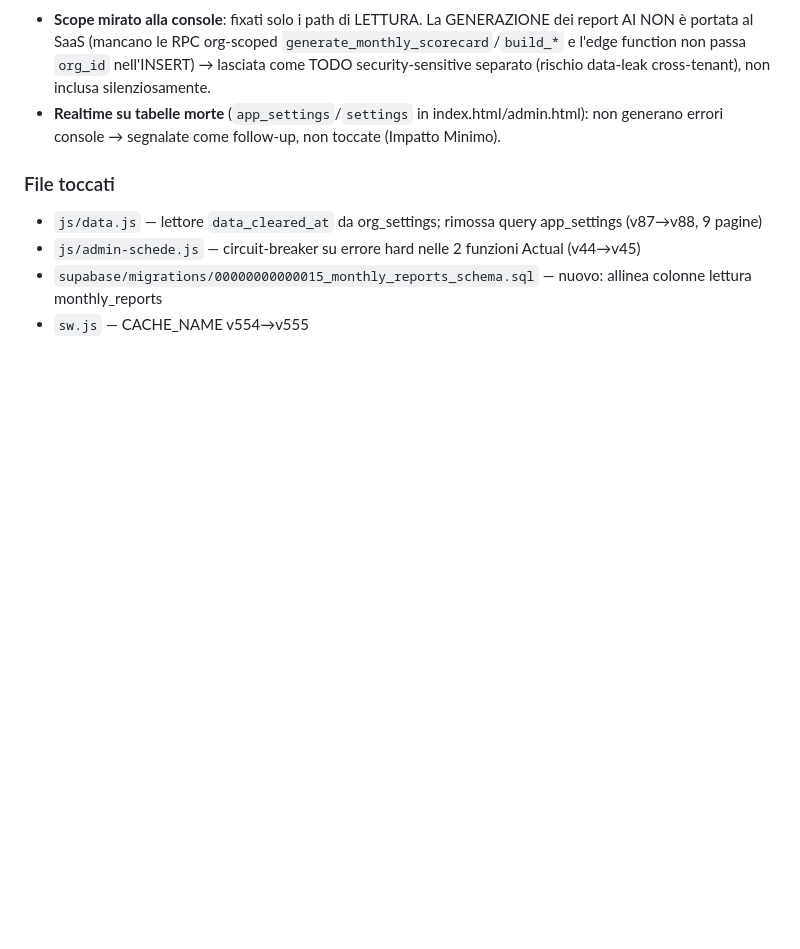
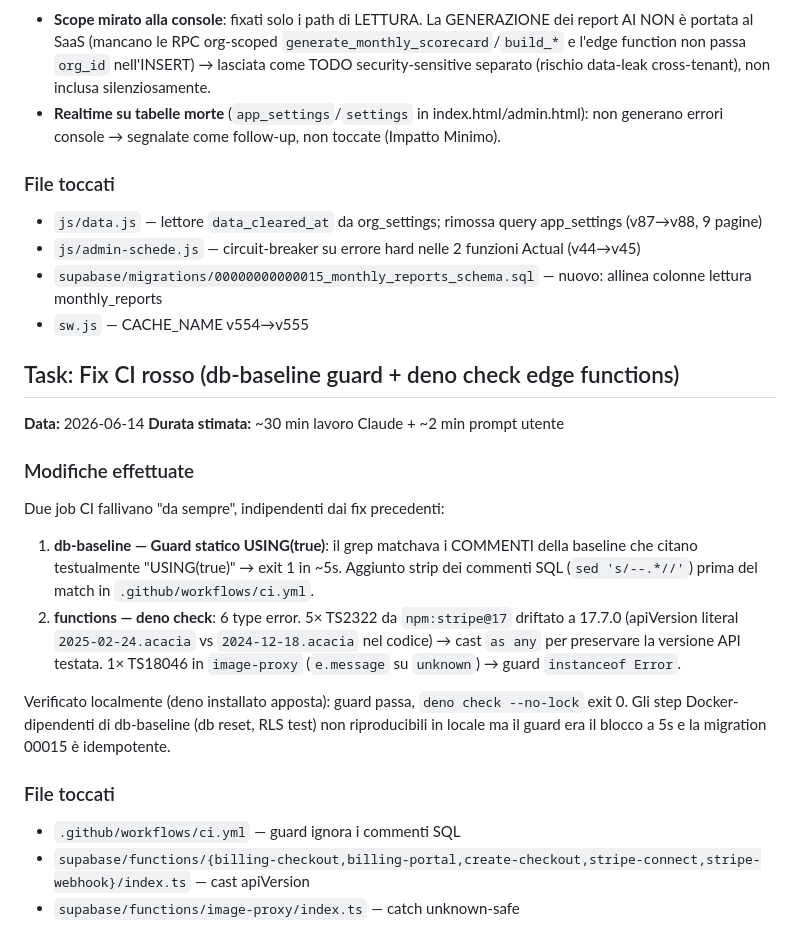
Before and after one commit to Numa-AI/PalestrIA, a Markdown page: Riassunto.md, the part around the change. GitHub-like rendering; blank space fills up the shorter version.

Commit message:
docs: registra fix CI in Riassunto.md e todo.md
Co-Authored-By: Claude Opus 4.8 (1M context) <noreply@anthropic.com>

```diff
--- a/Riassunto.md
+++ b/Riassunto.md
@@ -90,3 +90,19 @@ Gli errori `Permissions-Policy`/`content.js` provengono da un'estensione del bro
 - `js/admin-schede.js` — circuit-breaker su errore hard nelle 2 funzioni Actual (v44→v45)
 - `supabase/migrations/00000000000015_monthly_reports_schema.sql` — nuovo: allinea colonne lettura monthly_reports
 - `sw.js` — CACHE_NAME v554→v555
+
+## Task: Fix CI rosso (db-baseline guard + deno check edge functions)
+**Data:** 2026-06-14
+**Durata stimata:** ~30 min lavoro Claude + ~2 min prompt utente
+
+### Modifiche effettuate
+Due job CI fallivano "da sempre", indipendenti dai fix precedenti:
+1. **db-baseline — Guard statico USING(true)**: il grep matchava i COMMENTI della baseline che citano testualmente "USING(true)" → exit 1 in ~5s. Aggiunto strip dei commenti SQL (`sed 's/--.*//'`) prima del match in `.github/workflows/ci.yml`.
+2. **functions — deno check**: 6 type error. 5× TS2322 da `npm:stripe@17` driftato a 17.7.0 (apiVersion literal `2025-02-24.acacia` vs `2024-12-18.acacia` nel codice) → cast `as any` per preservare la versione API testata. 1× TS18046 in `image-proxy` (`e.message` su `unknown`) → guard `instanceof Error`.
+
+Verificato localmente (deno installato apposta): guard passa, `deno check --no-lock` exit 0. Gli step Docker-dipendenti di db-baseline (db reset, RLS test) non riproducibili in locale ma il guard era il blocco a 5s e la migration 00015 è idempotente.
+
+### File toccati
+- `.github/workflows/ci.yml` — guard ignora i commenti SQL
+- `supabase/functions/{billing-checkout,billing-portal,create-checkout,stripe-connect,stripe-webhook}/index.ts` — cast apiVersion
+- `supabase/functions/image-proxy/index.ts` — catch unknown-safe
```
Also changed, not shown: todo.md (+2 -0 lines).
